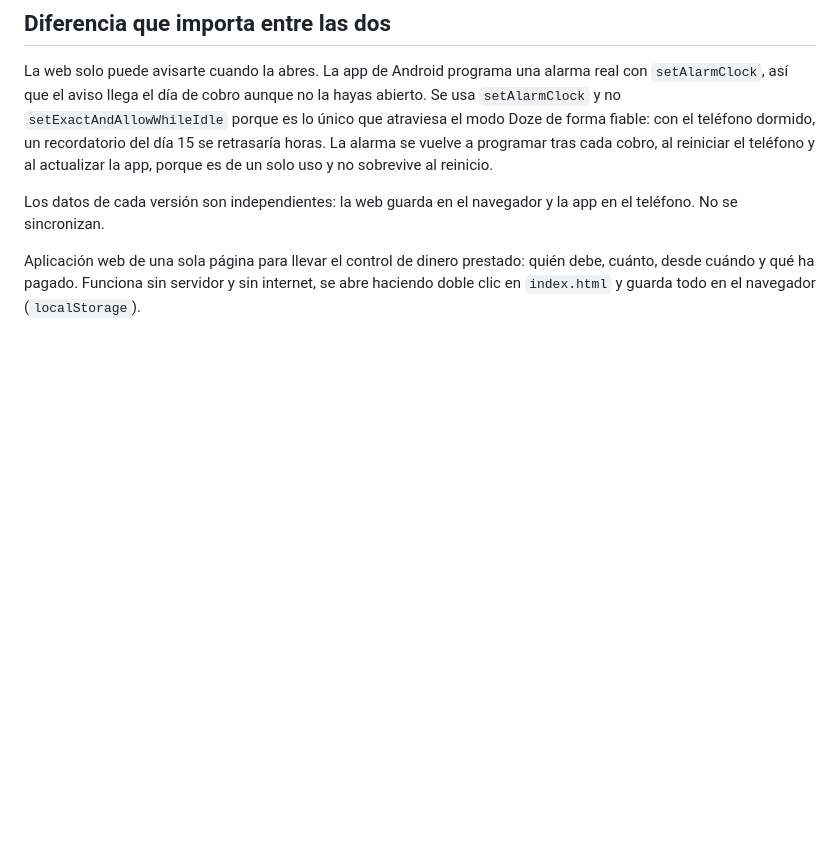
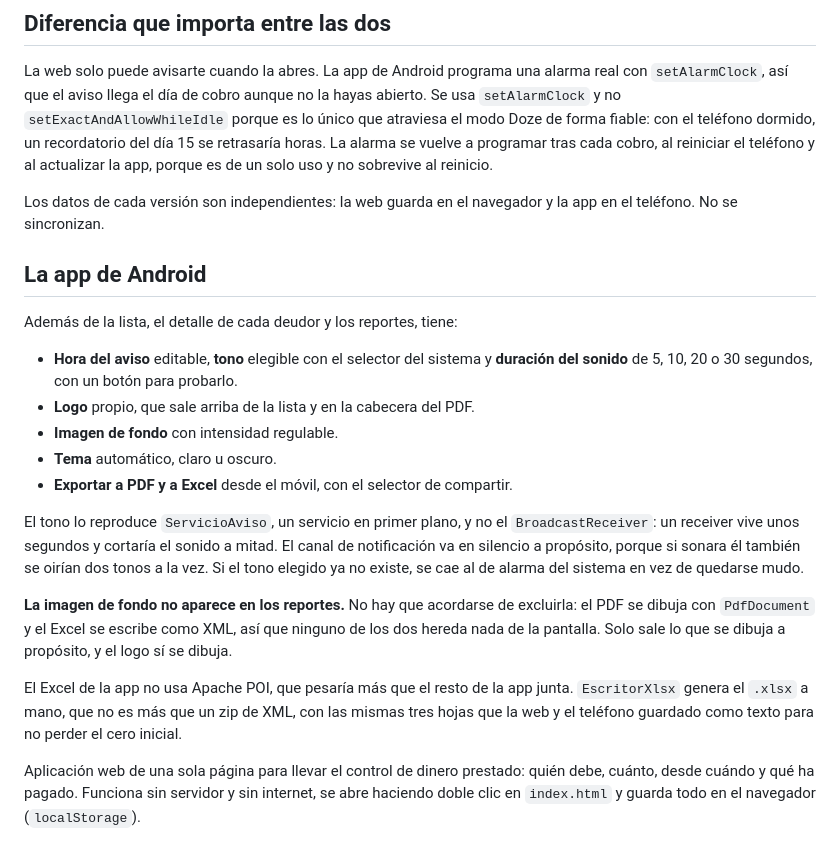
Before and after one commit to SUMMED04/control-deudores, a Markdown page: README.md, the part around the change. Rendered like a GitHub page; blank space fills up the shorter version.

Commit message:
docs: documentar los ajustes y las exportaciones de la app Android
Co-Authored-By: Claude Opus 5 <noreply@anthropic.com>

```diff
--- a/README.md
+++ b/README.md
@@ -21,6 +21,31 @@ teléfono y al actualizar la app, porque es de un solo uso y no sobrevive al rei
 
 Los datos de cada versión son independientes: la web guarda en el navegador y la app en
 el teléfono. No se sincronizan.
+
+## La app de Android
+
+Además de la lista, el detalle de cada deudor y los reportes, tiene:
+
+- **Hora del aviso** editable, **tono** elegible con el selector del sistema y **duración
+  del sonido** de 5, 10, 20 o 30 segundos, con un botón para probarlo.
+- **Logo** propio, que sale arriba de la lista y en la cabecera del PDF.
+- **Imagen de fondo** con intensidad regulable.
+- **Tema** automático, claro u oscuro.
+- **Exportar a PDF y a Excel** desde el móvil, con el selector de compartir.
+
+El tono lo reproduce `ServicioAviso`, un servicio en primer plano, y no el
+`BroadcastReceiver`: un receiver vive unos segundos y cortaría el sonido a mitad. El canal
+de notificación va en silencio a propósito, porque si sonara él también se oirían dos
+tonos a la vez. Si el tono elegido ya no existe, se cae al de alarma del sistema en vez de
+quedarse mudo.
+
+**La imagen de fondo no aparece en los reportes.** No hay que acordarse de excluirla: el
+PDF se dibuja con `PdfDocument` y el Excel se escribe como XML, así que ninguno de los dos
+hereda nada de la pantalla. Solo sale lo que se dibuja a propósito, y el logo sí se dibuja.
+
+El Excel de la app no usa Apache POI, que pesaría más que el resto de la app junta.
+`EscritorXlsx` genera el `.xlsx` a mano, que no es más que un zip de XML, con las mismas
+tres hojas que la web y el teléfono guardado como texto para no perder el cero inicial.
 
 
 Aplicación web de una sola página para llevar el control de dinero prestado: quién debe,
```
